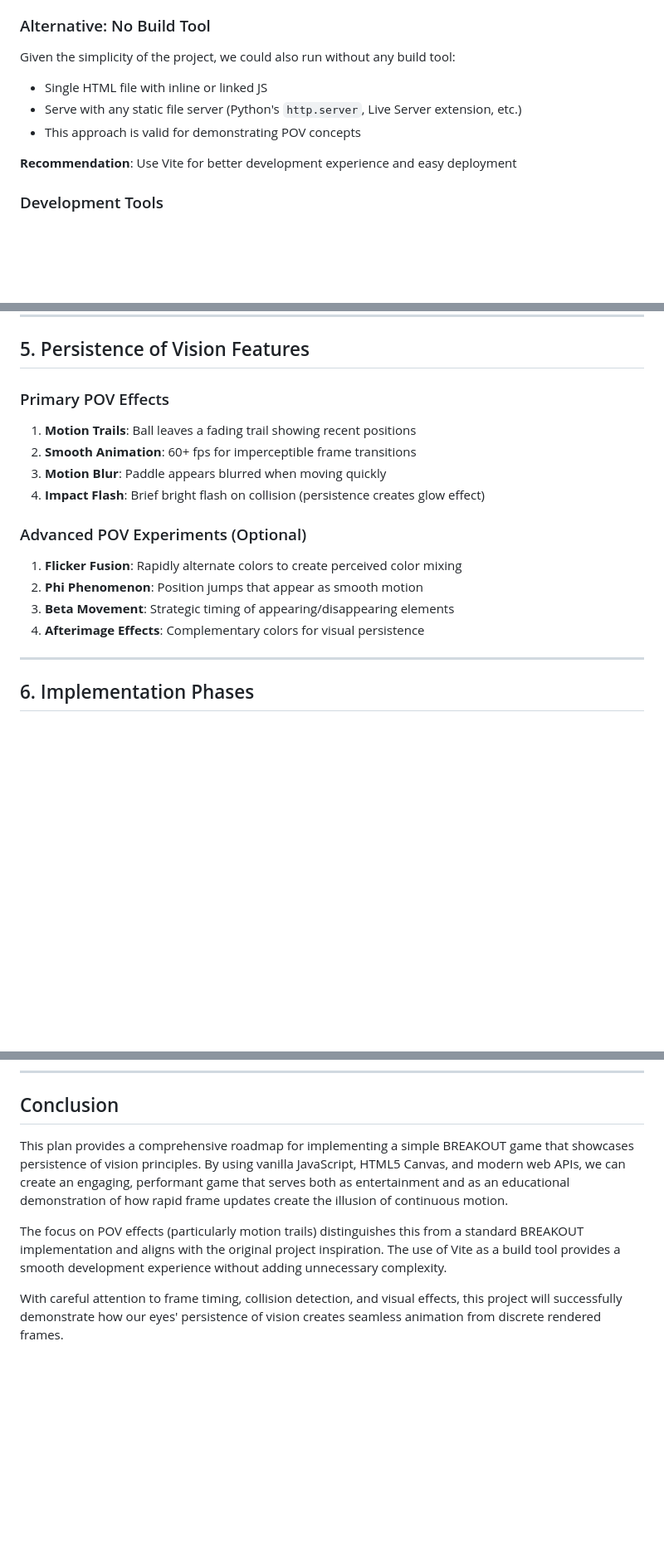
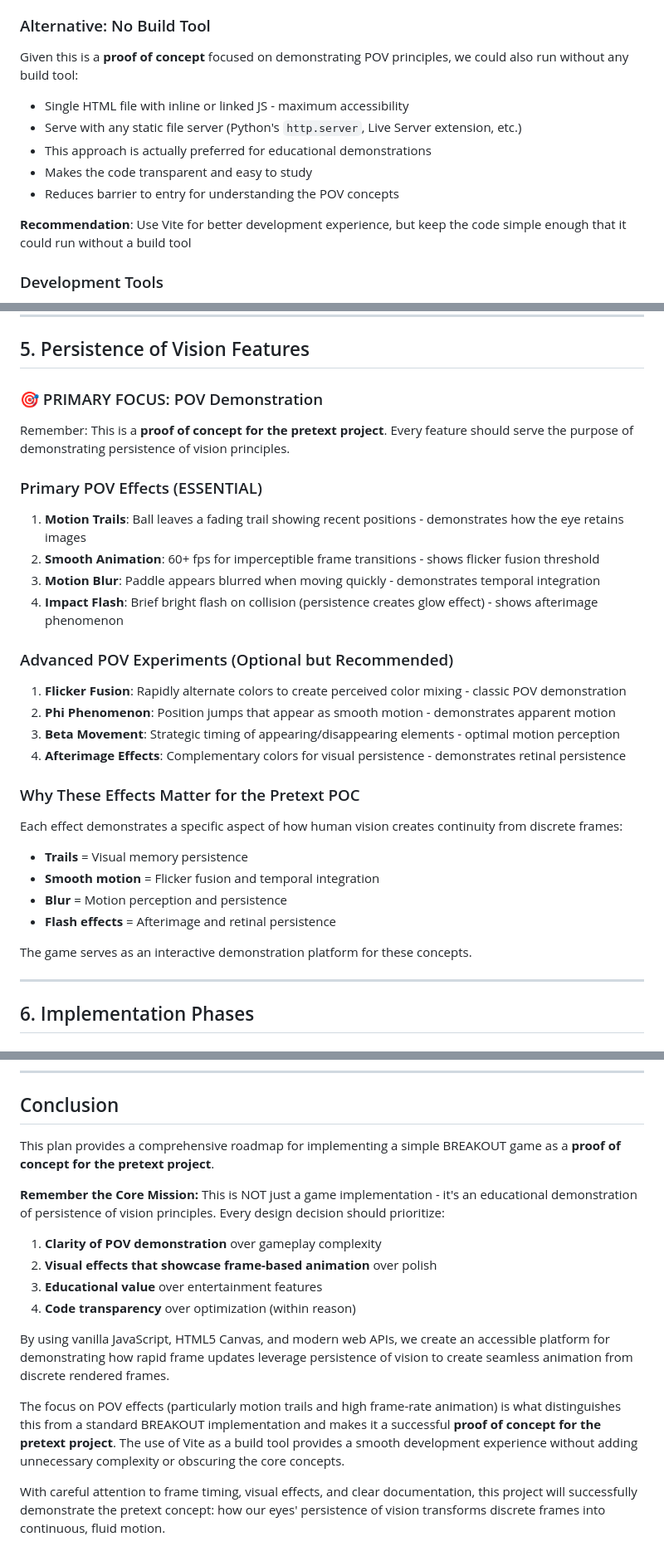
Before and after one commit to aurates/Web-based-Bad-Apple-via-Persistence-of-vision, a Markdown page: plan.md, 3 parts joined by grey strips. Shown at 83% size. GitHub-like rendering; blank space fills up the shorter version.

```diff
--- a/plan.md
+++ b/plan.md
@@ -57,12 +94,14 @@ For a POV-focused project, we want maximum control over:
 - **Production-ready**: Efficient bundling with Rollup for deployment
 
 ### Alternative: No Build Tool
-Given the simplicity of the project, we could also run without any build tool:
-- Single HTML file with inline or linked JS
+Given this is a **proof of concept** focused on demonstrating POV principles, we could also run without any build tool:
+- Single HTML file with inline or linked JS - maximum accessibility
 - Serve with any static file server (Python's `http.server`, Live Server extension, etc.)
-- This approach is valid for demonstrating POV concepts
+- This approach is actually preferred for educational demonstrations
+- Makes the code transparent and easy to study
+- Reduces barrier to entry for understanding the POV concepts
 
-**Recommendation**: Use Vite for better development experience and easy deployment
+**Recommendation**: Use Vite for better development experience, but keep the code simple enough that it could run without a build tool
 
 ### Development Tools
 - **npm/pnpm**: Package management
@@ -229,17 +268,30 @@ function gameLoop(timestamp) {
 
 ## 5. Persistence of Vision Features
 
-### Primary POV Effects
-1. **Motion Trails**: Ball leaves a fading trail showing recent positions
-2. **Smooth Animation**: 60+ fps for imperceptible frame transitions
-3. **Motion Blur**: Paddle appears blurred when moving quickly
-4. **Impact Flash**: Brief bright flash on collision (persistence creates glow effect)
+### 🎯 PRIMARY FOCUS: POV Demonstration
 
-### Advanced POV Experiments (Optional)
-1. **Flicker Fusion**: Rapidly alternate colors to create perceived color mixing
-2. **Phi Phenomenon**: Position jumps that appear as smooth motion
-3. **Beta Movement**: Strategic timing of appearing/disappearing elements
-4. **Afterimage Effects**: Complementary colors for visual persistence
+Remember: This is a **proof of concept for the pretext project**. Every feature should serve the purpose of demonstrating persistence of vision principles.
+
+### Primary POV Effects (ESSENTIAL)
+1. **Motion Trails**: Ball leaves a fading trail showing recent positions - demonstrates how the eye retains images
+2. **Smooth Animation**: 60+ fps for imperceptible frame transitions - shows flicker fusion threshold
+3. **Motion Blur**: Paddle appears blurred when moving quickly - demonstrates temporal integration
+4. **Impact Flash**: Brief bright flash on collision (persistence creates glow effect) - shows afterimage phenomenon
+
+### Advanced POV Experiments (Optional but Recommended)
+1. **Flicker Fusion**: Rapidly alternate colors to create perceived color mixing - classic POV demonstration
+2. **Phi Phenomenon**: Position jumps that appear as smooth motion - demonstrates apparent motion
+3. **Beta Movement**: Strategic timing of appearing/disappearing elements - optimal motion perception
+4. **Afterimage Effects**: Complementary colors for visual persistence - demonstrates retinal persistence
+
+### Why These Effects Matter for the Pretext POC
+Each effect demonstrates a specific aspect of how human vision creates continuity from discrete frames:
+- **Trails** = Visual memory persistence
+- **Smooth motion** = Flicker fusion and temporal integration
+- **Blur** = Motion perception and persistence
+- **Flash effects** = Afterimage and retinal persistence
+
+The game serves as an interactive demonstration platform for these concepts.
 
 ---
 
@@ -442,8 +511,17 @@ This project demonstrates:
 
 ## Conclusion
 
-This plan provides a comprehensive roadmap for implementing a simple BREAKOUT game that showcases persistence of vision principles. By using vanilla JavaScript, HTML5 Canvas, and modern web APIs, we can create an engaging, performant game that serves both as entertainment and as an educational demonstration of how rapid frame updates create the illusion of continuous motion.
+This plan provides a comprehensive roadmap for implementing a simple BREAKOUT game as a **proof of concept for the pretext project**.
 
-The focus on POV effects (particularly motion trails) distinguishes this from a standard BREAKOUT implementation and aligns with the original project inspiration. The use of Vite as a build tool provides a smooth development experience without adding unnecessary complexity.
+**Remember the Core Mission:**
+This is NOT just a game implementation - it's an educational demonstration of persistence of vision principles. Every design decision should prioritize:
+1. **Clarity of POV demonstration** over gameplay complexity
+2. **Visual effects that showcase frame-based animation** over polish
+3. **Educational value** over entertainment features
+4. **Code transparency** over optimization (within reason)
 
-With careful attention to frame timing, collision detection, and visual effects, this project will successfully demonstrate how our eyes' persistence of vision creates seamless animation from discrete rendered frames.
+By using vanilla JavaScript, HTML5 Canvas, and modern web APIs, we create an accessible platform for demonstrating how rapid frame updates leverage persistence of vision to create seamless animation from discrete rendered frames.
+
+The focus on POV effects (particularly motion trails and high frame-rate animation) is what distinguishes this from a standard BREAKOUT implementation and makes it a successful **proof of concept for the pretext project**. The use of Vite as a build tool provides a smooth development experience without adding unnecessary complexity or obscuring the core concepts.
+
+With careful attention to frame timing, visual effects, and clear documentation, this project will successfully demonstrate the pretext concept: how our eyes' persistence of vision transforms discrete frames into continuous, fluid motion.
```
Also changed, not shown: other parts of plan.md (+73 -19 lines).
